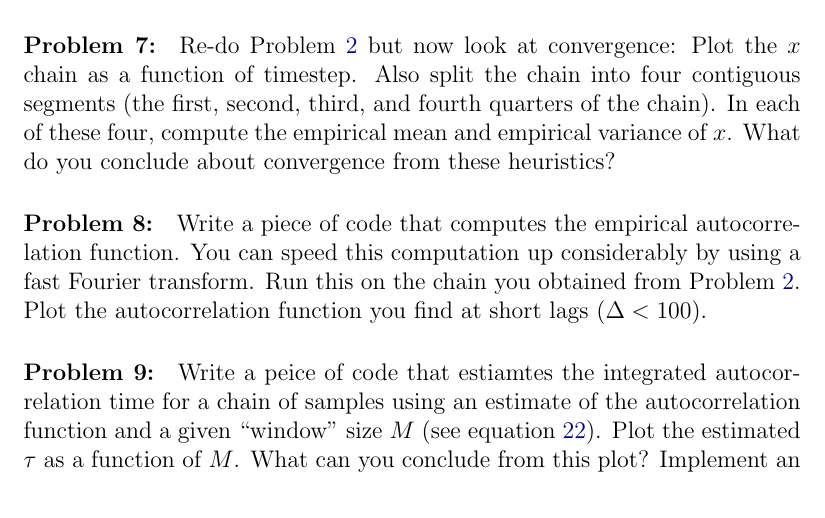
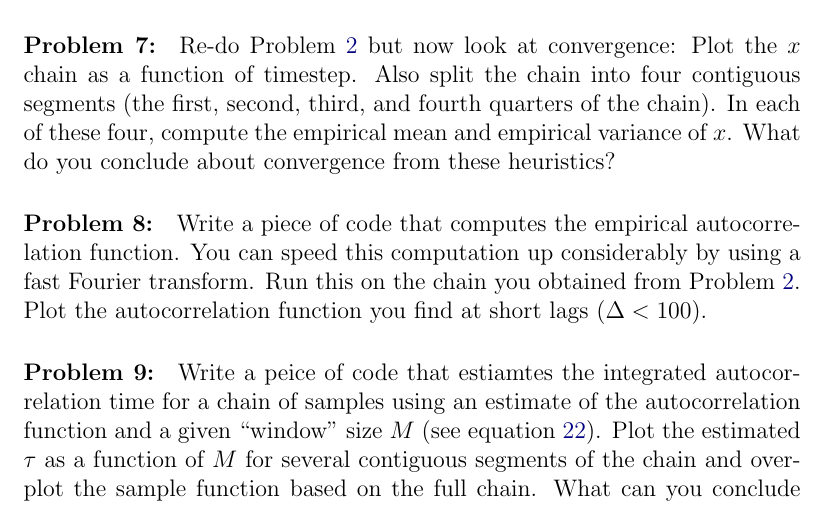
Before and after one commit to davidwhogg/mcmc, a LaTeX paper (mcmc.tex): part of page 14 of 48, cut so that both start at the same text. Compiled offline with pdfLaTeX.

Commit message:
more work for the problem

```diff
--- a/mcmc.tex
+++ b/mcmc.tex
@@ -919,7 +919,8 @@ Plot the autocorrelation function you find at short lags ($\Delta < 100$).
 Write a peice of code that estiamtes the integrated autocorrelation time for a
 chain of samples using an estimate of the autocorrelation function and a given
 ``window'' size $M$ (see \equationname~\ref{eq:tauest}).
-Plot the estimated $\tau$ as a function of $M$.
+Plot the estimated $\tau$ as a function of $M$ for several contiguous segments
+of the chain and overplot the sample function based on the full chain.
 What can you conclude from this plot?
 Implement an iterative procedure for automatically choosing $M$.\note{%
 The recipe given on page 16 of A.~Sokal's notes
```
